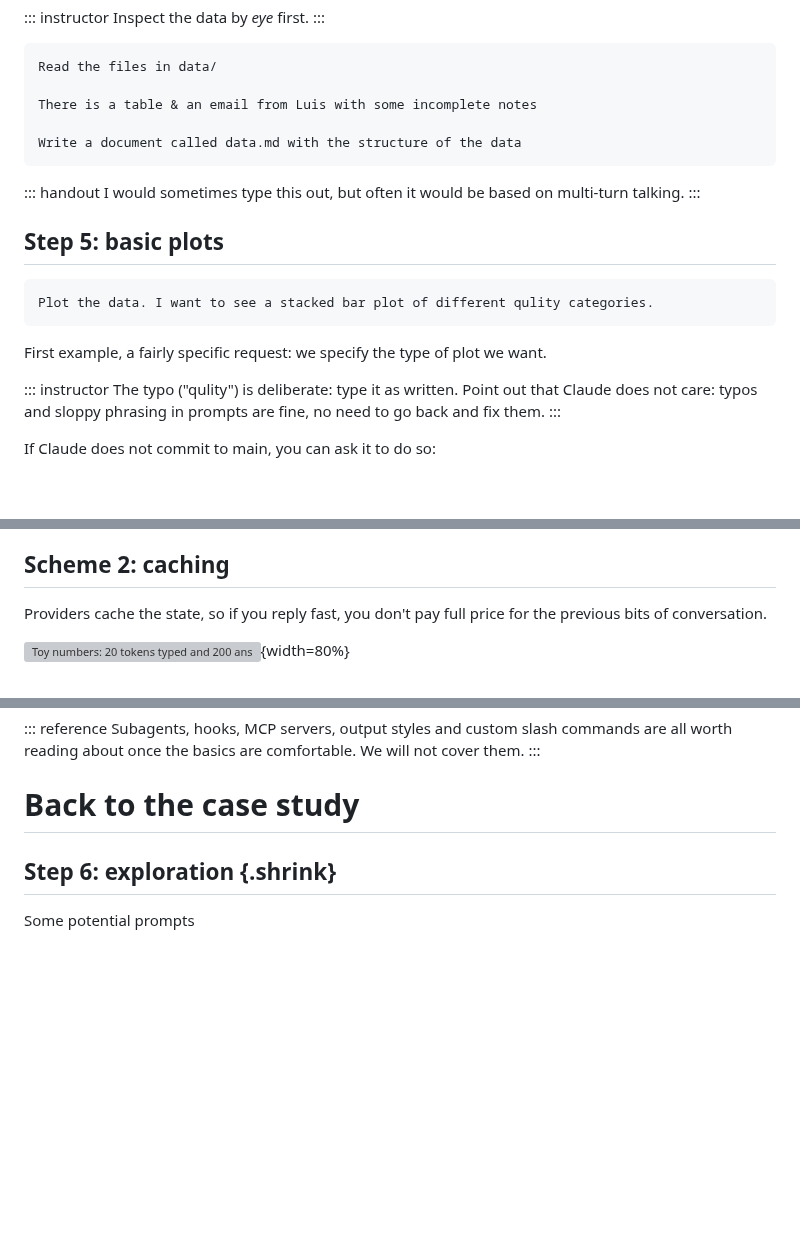
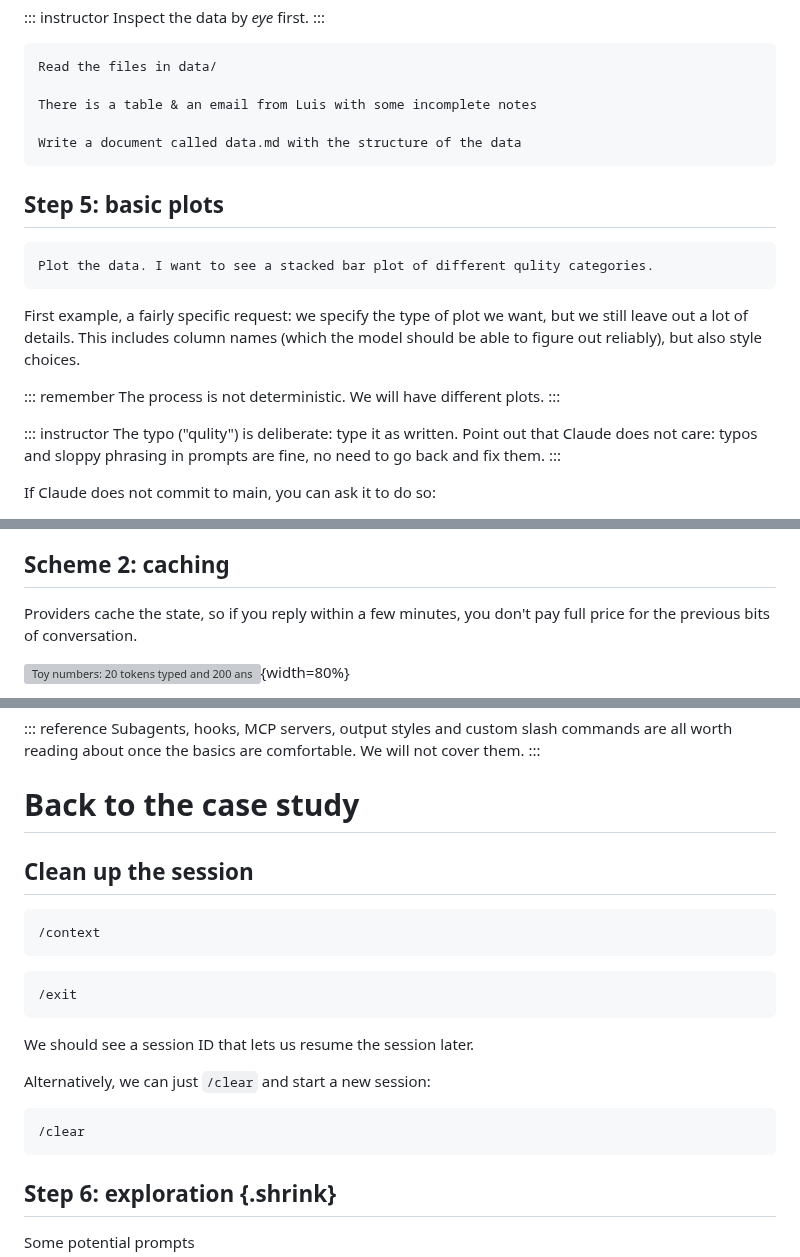
Before and after one commit to luispedro/vibe-workshops, a Markdown page: 1__intro/intro-to-coding-agents.md, 3 parts joined by grey strips. GitHub-like rendering; blank space fills up the shorter version; grey boxes are pictures that could not be loaded.

Commit message:
ENH session cleanup slide before Step 6; wording tweaks
- New "Clean up the session" slide: /context, /exit (resume ID), /clear
- Step 5: note that plots are non-deterministic, request leaves details open
- Caching: "within a few minutes" instead of "fast"
- Drop conda/pixi prerequisite and the Step 4 multi-turn handout note

Co-Authored-By: Claude Opus 5.5 <noreply@anthropic.com>

````diff
--- a/1__intro/intro-to-coding-agents.md
+++ b/1__intro/intro-to-coding-agents.md
@@ -343,19 +342,19 @@ There is a table & an email from Luis with some incomplete notes
 Write a document called data.md with the structure of the data
 ```
 
-::: handout
-I would sometimes type this out, but often it would be based on multi-turn
-talking.
-:::
-
-
 ## Step 5: basic plots
 
 ```claude
 Plot the data. I want to see a stacked bar plot of different qulity categories.
 ```
 
-First example, a fairly specific request: we specify the type of plot we want.
+First example, a fairly specific request: we specify the type of plot we want,
+but we still leave out a lot of details. This includes column names (which the
+model should be able to figure out reliably), but also style choices.
+
+::: remember
+The process is not deterministic. We will have different plots.
+:::
 
 ::: instructor
 The typo ("qulity") is deliberate: type it as written. Point out that Claude
@@ -513,8 +512,8 @@ linear relationship; if on a subscription, you want to avoid usage limits.
 
 ## Scheme 2: caching
 
-Providers cache the state, so if you reply fast, you don't pay full price for
-the previous bits of conversation.
+Providers cache the state, so if you reply within a few minutes, you don't pay
+full price for the previous bits of conversation.
 
 ![Toy numbers: 20 tokens typed and 200 answered per turn.](media/token-growth){width=80%}
 
@@ -672,6 +671,24 @@ worth reading about once the basics are comfortable. We will not cover them.
 :::
 
 # Back to the case study
+
+## Clean up the session
+
+```claude
+/context
+```
+
+```claude
+/exit
+```
+
+We should see a session ID that lets us resume the session later.
+
+Alternatively, we can just `/clear` and start a new session:
+
+```claude
+/clear
+```
 
 ## Step 6: exploration {.shrink}
 
````
Also changed, not shown: other parts of 1__intro/intro-to-coding-agents.md (+2 -3 lines).
